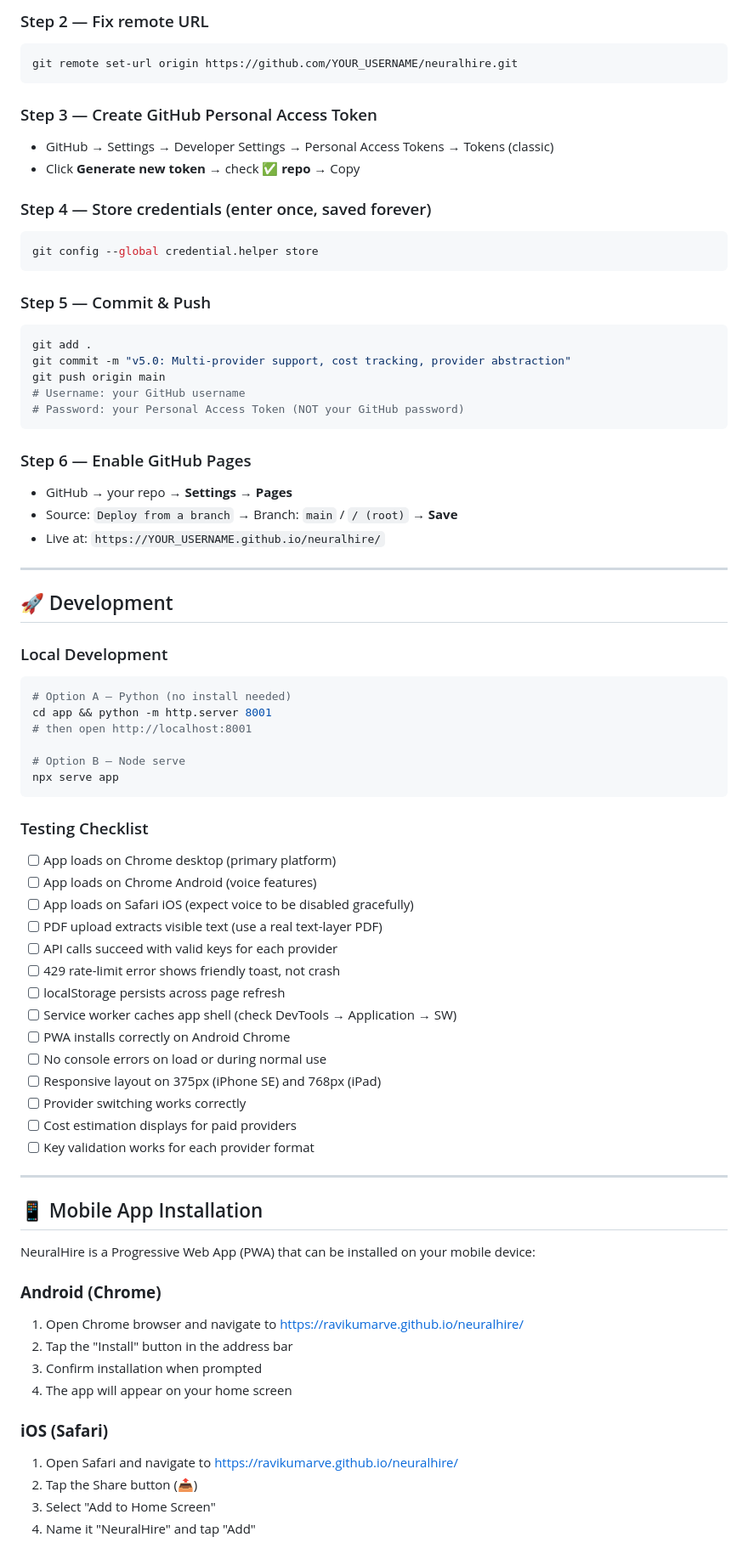
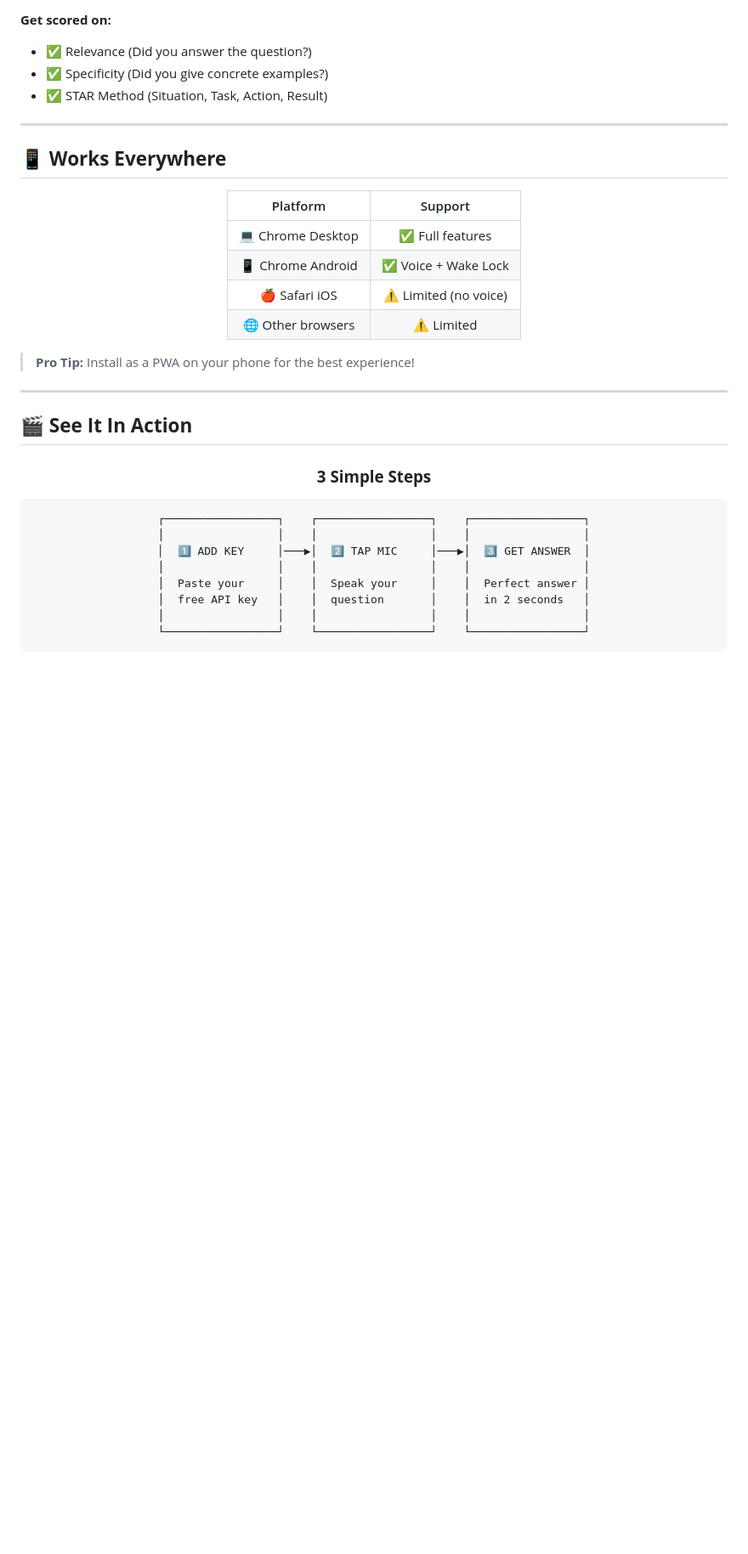
Before and after one commit to ravikumarve/neuralhire, a Markdown page: README.md, the part around one of its changes. Shown at 85% size. Drawn GitHub-style; blank space fills up the shorter version.

````diff
--- a/README.md
+++ b/README.md
@@ -264,78 +139,43 @@ git branch
 ```
 
-### Step 2 — Fix remote URL
-```bash
-git remote set-url origin https://github.com/YOUR_USERNAME/neuralhire.git
-```
-
-### Step 3 — Create GitHub Personal Access Token
-- GitHub → Settings → Developer Settings → Personal Access Tokens → Tokens (classic)
-- Click **Generate new token** → check ✅ **repo** → Copy
-
-### Step 4 — Store credentials (enter once, saved forever)
-```bash
-git config --global credential.helper store
-```
-
-### Step 5 — Commit & Push
-```bash
-git add .
-git commit -m "v5.0: Multi-provider support, cost tracking, provider abstraction"
-git push origin main
-# Username: your GitHub username
-# Password: your Personal Access Token (NOT your GitHub password)
-```
-
-### Step 6 — Enable GitHub Pages
-- GitHub → your repo → **Settings** → **Pages**
-- Source: `Deploy from a branch` → Branch: `main` / `/ (root)` → **Save**
-- Live at: `https://YOUR_USERNAME.github.io/neuralhire/`
+**Get scored on:**
+- ✅ Relevance (Did you answer the question?)
+- ✅ Specificity (Did you give concrete examples?)
+- ✅ STAR Method (Situation, Task, Action, Result)
 
 ---
 
-## 🚀 Development
+## 📱 **Works Everywhere**
 
-### Local Development
-```bash
-# Option A — Python (no install needed)
-cd app && python -m http.server 8001
-# then open http://localhost:8001
+<div align="center">
 
-# Option B — Node serve
-npx serve app
-```
+| Platform | Support |
+|:---:|:---:|
+| 💻 Chrome Desktop | ✅ Full features |
+| 📱 Chrome Android | ✅ Voice + Wake Lock |
+| 🍎 Safari iOS | ⚠️ Limited (no voice) |
+| 🌐 Other browsers | ⚠️ Limited |
 
-### Testing Checklist
-- [ ] App loads on Chrome desktop (primary platform)
-- [ ] App loads on Chrome Android (voice features)
-- [ ] App loads on Safari iOS (expect voice to be disabled gracefully)
-- [ ] PDF upload extracts visible text (use a real text-layer PDF)
-- [ ] API calls succeed with valid keys for each provider
-- [ ] 429 rate-limit error shows friendly toast, not crash
-- [ ] localStorage persists across page refresh
-- [ ] Service worker caches app shell (check DevTools → Application → SW)
-- [ ] PWA installs correctly on Android Chrome
-- [ ] No console errors on load or during normal use
-- [ ] Responsive layout on 375px (iPhone SE) and 768px (iPad)
-- [ ] Provider switching works correctly
-- [ ] Cost estimation displays for paid providers
-- [ ] Key validation works for each provider format
+</div>
+
+> **Pro Tip:** Install as a PWA on your phone for the best experience!
 
 ---
 
-## 📱 Mobile App Installation
+## 🎬 **See It In Action**
 
-NeuralHire is a Progressive Web App (PWA) that can be installed on your mobile device:
+<div align="center">
 
-### **Android (Chrome)**
-1. Open Chrome browser and navigate to https://ravikumarve.github.io/neuralhire/
-2. Tap the "Install" button in the address bar
-3. Confirm installation when prompted
-4. The app will appear on your home screen
+### **3 Simple Steps**
 
-### **iOS (Safari)**
-1. Open Safari and navigate to https://ravikumarve.github.io/neuralhire/
-2. Tap the Share button (📤)
-3. Select "Add to Home Screen"
-4. Name it "NeuralHire" and tap "Add"
+```
+┌─────────────────┐    ┌─────────────────┐    ┌─────────────────┐
+│                 │    │                 │    │                 │
+│  1️⃣ ADD KEY     │───▶│  2️⃣ TAP MIC     │───▶│  3️⃣ GET ANSWER  │
+│                 │    │                 │    │                 │
+│  Paste your     │    │  Speak your     │    │  Perfect answer │
+│  free API key   │    │  question       │    │  in 2 seconds   │
+│                 │    │                 │    │                 │
+└─────────────────┘    └─────────────────┘    └─────────────────┘
+```
 
````
Also changed, not shown: other parts of README.md (+257 -237 lines).
